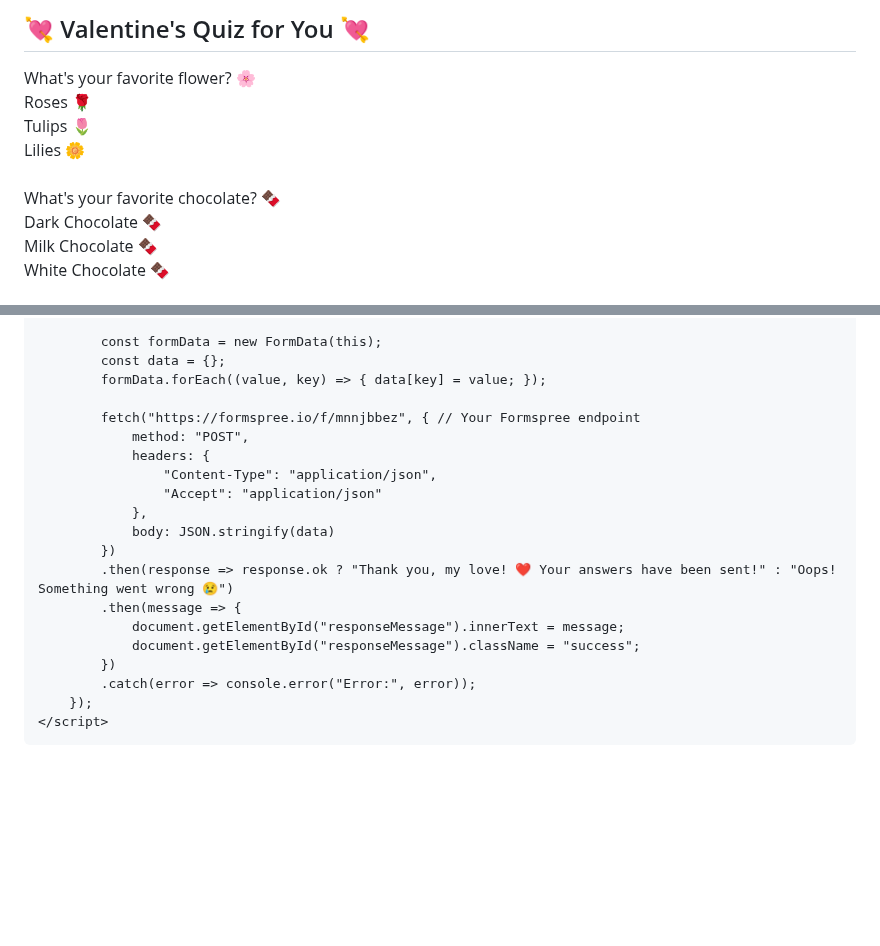
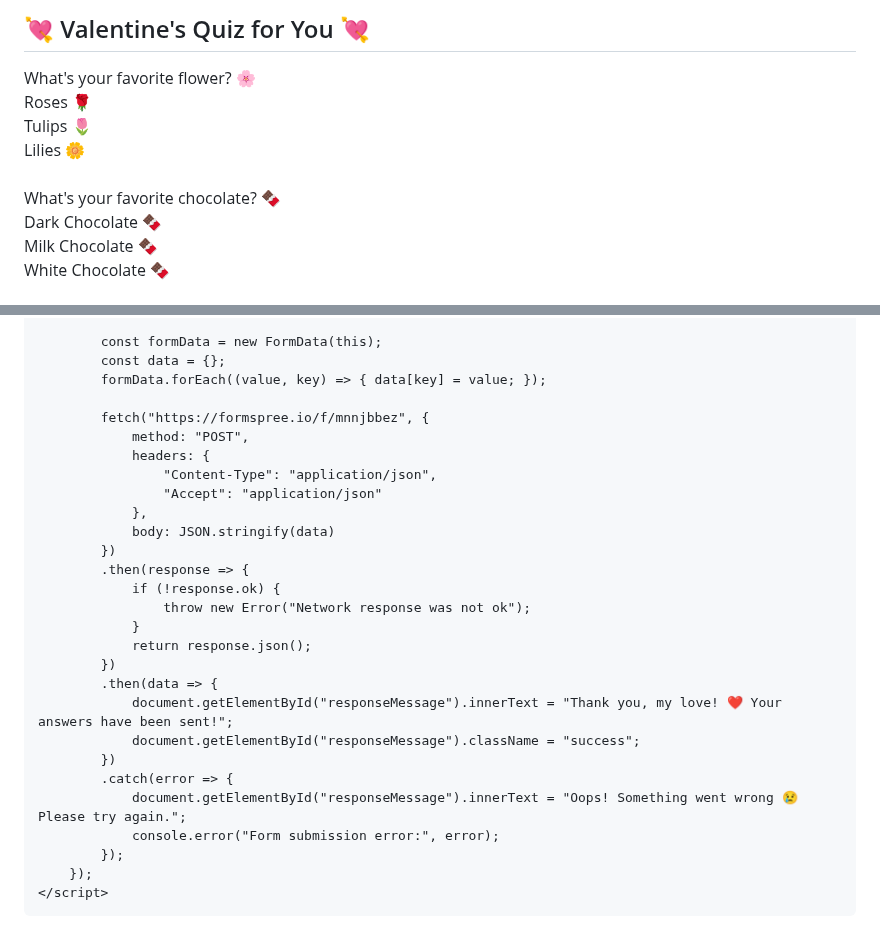
Before and after one commit to tadasgruzinskas/tadas.github.io, a Markdown page: README.md, 2 parts joined by grey strips. Rendered like a GitHub page; blank space fills up the shorter version.

```diff
--- a/README.md
+++ b/README.md
@@ -5,13 +5,14 @@
     <meta name="viewport" content="width=device-width, initial-scale=1.0">
     <title>Valentine's Quiz 💖</title>
     <style>
-        body { font-family: Arial, sans-serif; text-align: center; background-color: #ffe6e6; }
-        .container { width: 50%; margin: auto; background: white; padding: 20px; border-radius: 10px; box-shadow: 0px 0px 10px gray; }
+        body { font-family: Arial, sans-serif; text-align: center; background-color: #ffe6e6; margin: 0; }
+        .container { width: 50%; margin: auto; background: white; padding: 20px; border-radius: 10px; box-shadow: 0px 0px 10px gray; margin-top: 50px; }
         button { padding: 10px; background: red; color: white; border: none; cursor: pointer; font-size: 18px; border-radius: 5px; }
         button:hover { background: darkred; }
         h2 { color: #ff3366; }
         label { font-size: 18px; }
         .success { color: green; font-size: 18px; font-weight: bold; }
+        h1 { display: none; } /* Hides "tadas.github.io" if it's coming from GitHub Pages */
     </style>
 </head>
 <body>
@@ -46,7 +47,7 @@
             const data = {};
             formData.forEach((value, key) => { data[key] = value; });
 
-            fetch("https://formspree.io/f/mnnjbbez", { // Your Formspree endpoint
+            fetch("https://formspree.io/f/mnnjbbez", {
                 method: "POST",
                 headers: {
                     "Content-Type": "application/json",
@@ -54,12 +55,20 @@
                 },
                 body: JSON.stringify(data)
             })
-            .then(response => response.ok ? "Thank you, my love! ❤️ Your answers have been sent!" : "Oops! Something went wrong 😢")
-            .then(message => {
-                document.getElementById("responseMessage").innerText = message;
+            .then(response => {
+                if (!response.ok) {
+                    throw new Error("Network response was not ok");
+                }
+                return response.json();
+            })
+            .then(data => {
+                document.getElementById("responseMessage").innerText = "Thank you, my love! ❤️ Your answers have been sent!";
                 document.getElementById("responseMessage").className = "success";
             })
-            .catch(error => console.error("Error:", error));
+            .catch(error => {
+                document.getElementById("responseMessage").innerText = "Oops! Something went wrong 😢 Please try again.";
+                console.error("Form submission error:", error);
+            });
         });
     </script>
 </body>
```
